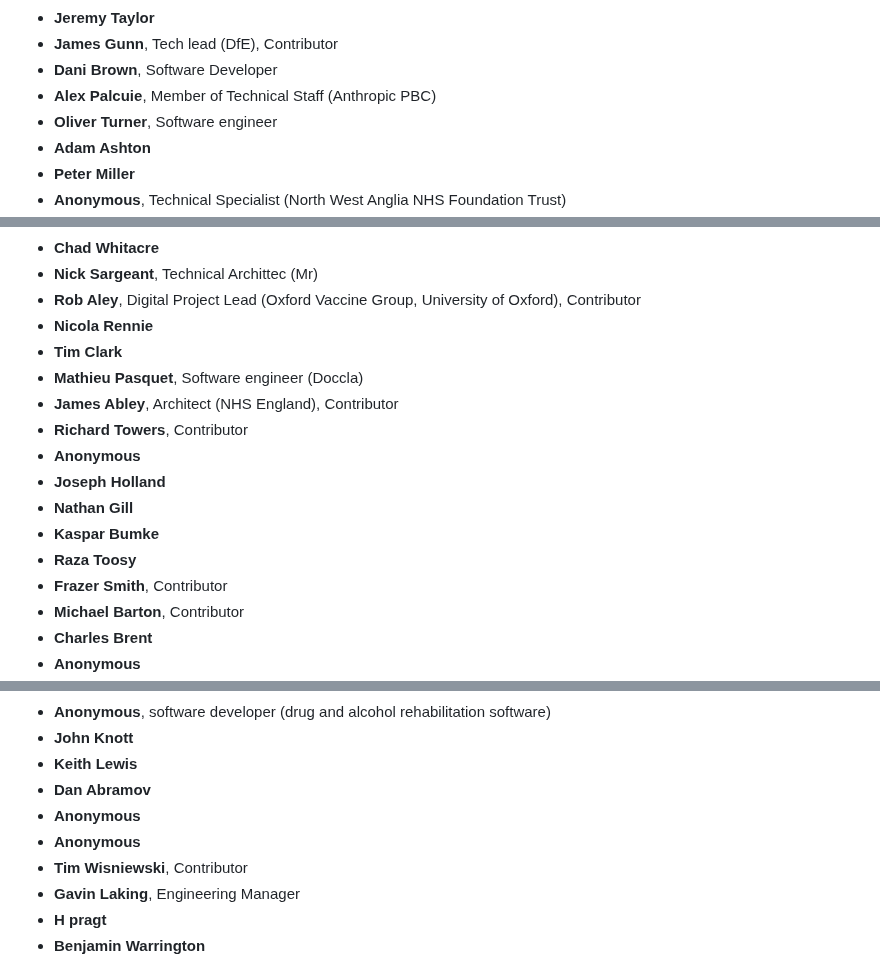
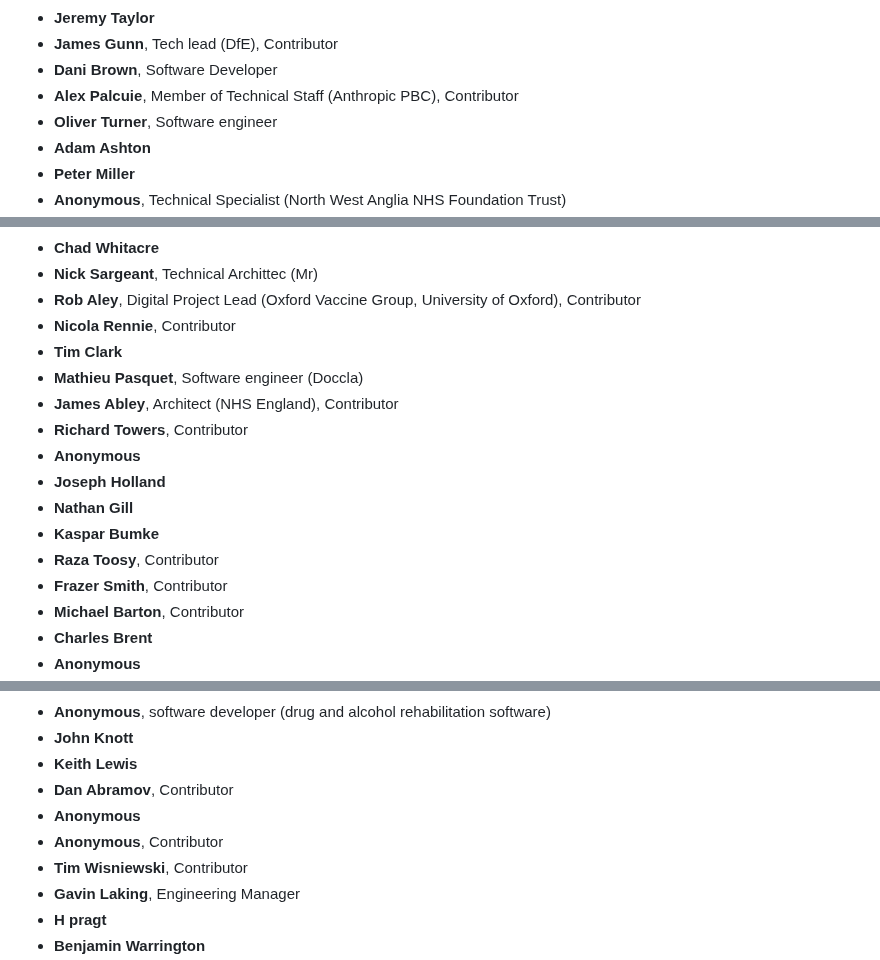
Before and after one commit to tvararu/keepthingsopen.com, a Markdown page: signatures.md, 3 parts joined by grey strips. Drawn GitHub-style.

Commit message:
chore: Tidy up submissions
Make Contributor labels a bit more consistent.

```diff
--- a/signatures.md
+++ b/signatures.md
@@ -96,7 +96,7 @@
 - **Jeremy Taylor**
 - **James Gunn**, Tech lead (DfE), Contributor
 - **Dani Brown**, Software Developer
-- **Alex Palcuie**, Member of Technical Staff (Anthropic PBC)
+- **Alex Palcuie**, Member of Technical Staff (Anthropic PBC), Contributor
 - **Oliver Turner**, Software engineer
 - **Adam Ashton**
 - **Peter Miller**
@@ -134,7 +135,7 @@
 - **Chad Whitacre**
 - **Nick Sargeant**, Technical Archittec (Mr)
 - **Rob Aley**, Digital Project Lead (Oxford Vaccine Group, University of Oxford), Contributor
-- **Nicola Rennie**
+- **Nicola Rennie**, Contributor
 - **Tim Clark**
 - **Mathieu Pasquet**, Software engineer (Doccla)
 - **James Abley**, Architect (NHS England), Contributor
@@ -143,7 +144,7 @@
 - **Joseph Holland**
 - **Nathan Gill**
 - **Kaspar Bumke**
-- **Raza Toosy**
+- **Raza Toosy**, Contributor
 - **Frazer Smith**, Contributor
 - **Michael Barton**, Contributor
 - **Charles Brent**
@@ -157,9 +158,9 @@
 - **Anonymous**, software developer (drug and alcohol rehabilitation software)
 - **John Knott**
 - **Keith Lewis**
-- **Dan Abramov**
+- **Dan Abramov**, Contributor
 - **Anonymous**
-- **Anonymous**
+- **Anonymous**, Contributor
 - **Tim Wisniewski**, Contributor
 - **Gavin Laking**, Engineering Manager
 - **H pragt**
```
Also changed, not shown: other parts of signatures.md (+2 -1 lines).
